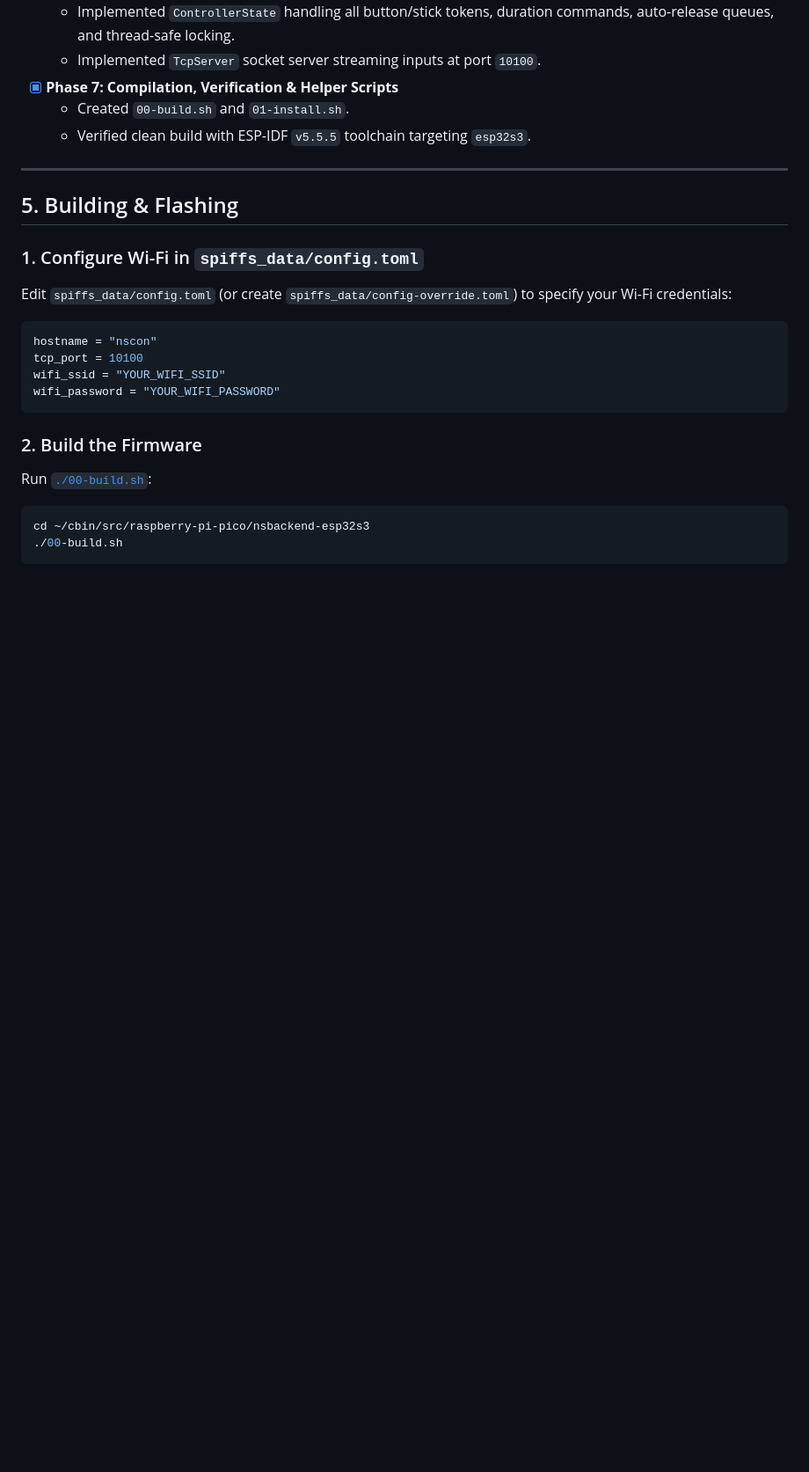
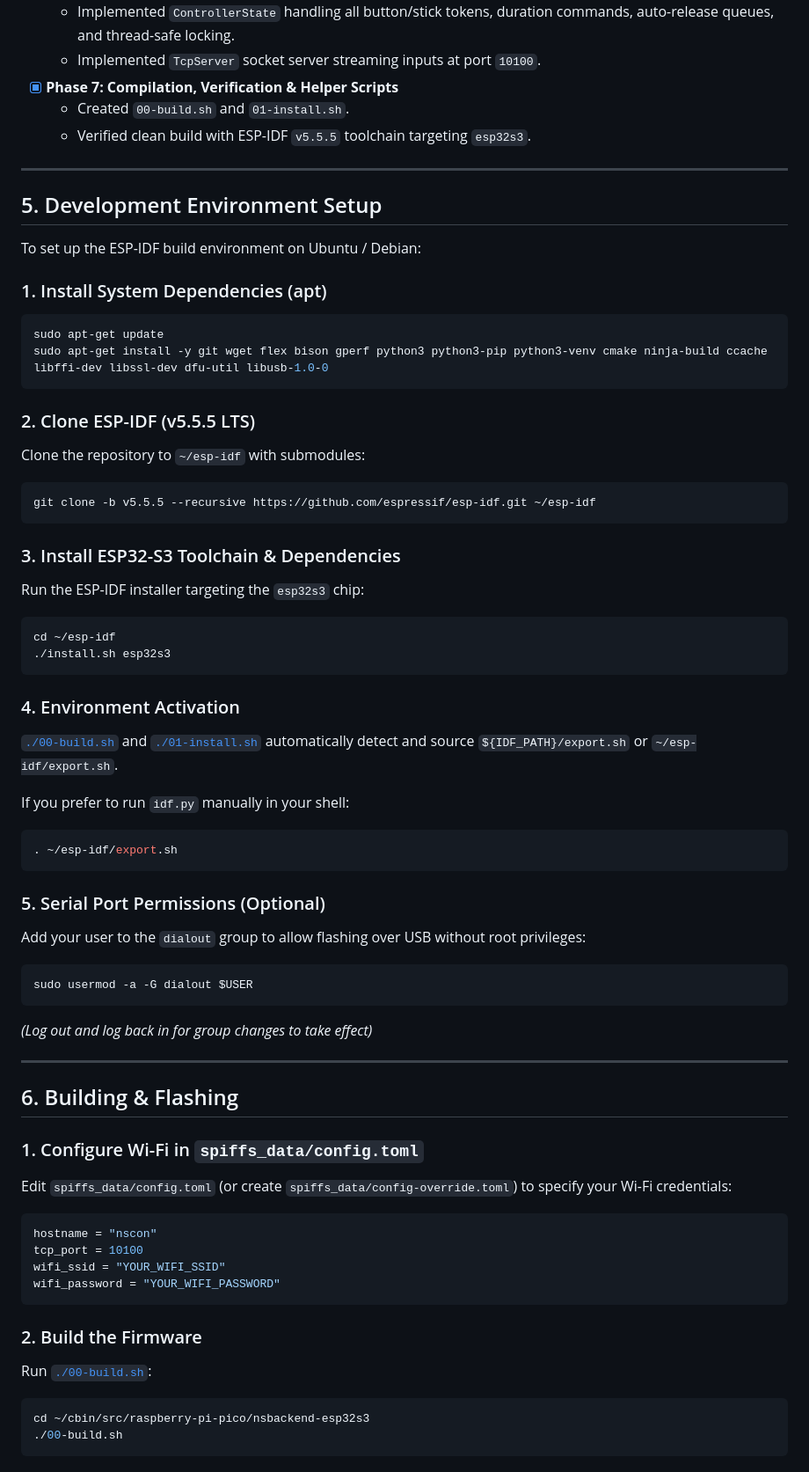
Before and after one commit to omakoto/raspberry-pi-pico, a Markdown page: nsbackend-esp32s3/README.md, the part around the change. Shown at 88% size. Drawn GitHub-style; blank space fills up the shorter version.

Commit message:
nsbackend-esp32s3: add development environment setup instructions to README

````diff
--- a/nsbackend-esp32s3/README.md
+++ b/nsbackend-esp32s3/README.md
@@ -87,7 +87,47 @@ A high-performance C++ port of **nsbackend-pico** for the **ESP32-S3** (targetin
 
 ---
 
-## 5. Building & Flashing
+## 5. Development Environment Setup
+
+To set up the ESP-IDF build environment on Ubuntu / Debian:
+
+### 1. Install System Dependencies (apt)
+```bash
+sudo apt-get update
+sudo apt-get install -y git wget flex bison gperf python3 python3-pip python3-venv cmake ninja-build ccache libffi-dev libssl-dev dfu-util libusb-1.0-0
+```
+
+### 2. Clone ESP-IDF (v5.5.5 LTS)
+Clone the repository to `~/esp-idf` with submodules:
+```bash
+git clone -b v5.5.5 --recursive https://github.com/espressif/esp-idf.git ~/esp-idf
+```
+
+### 3. Install ESP32-S3 Toolchain & Dependencies
+Run the ESP-IDF installer targeting the `esp32s3` chip:
+```bash
+cd ~/esp-idf
+./install.sh esp32s3
+```
+
+### 4. Environment Activation
+[`./00-build.sh`](file:///home/omakoto/cbin/src/raspberry-pi-pico/nsbackend-esp32s3/00-build.sh) and [`./01-install.sh`](file:///home/omakoto/cbin/src/raspberry-pi-pico/nsbackend-esp32s3/01-install.sh) automatically detect and source `${IDF_PATH}/export.sh` or `~/esp-idf/export.sh`.
+
+If you prefer to run `idf.py` manually in your shell:
+```bash
+. ~/esp-idf/export.sh
+```
+
+### 5. Serial Port Permissions (Optional)
+Add your user to the `dialout` group to allow flashing over USB without root privileges:
+```bash
+sudo usermod -a -G dialout $USER
+```
+*(Log out and log back in for group changes to take effect)*
+
+---
+
+## 6. Building & Flashing
 
 ### 1. Configure Wi-Fi in `spiffs_data/config.toml`
 Edit `spiffs_data/config.toml` (or create `spiffs_data/config-override.toml`) to specify your Wi-Fi credentials:
````
